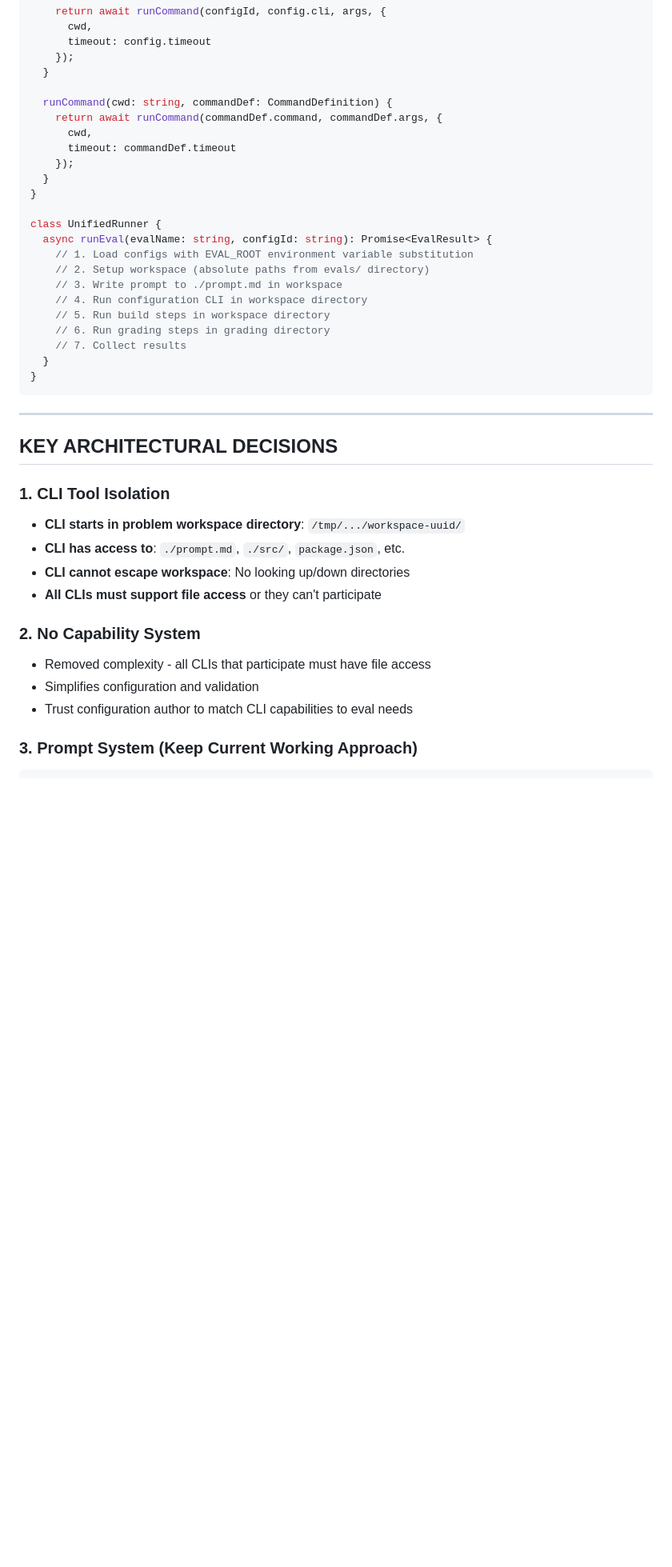
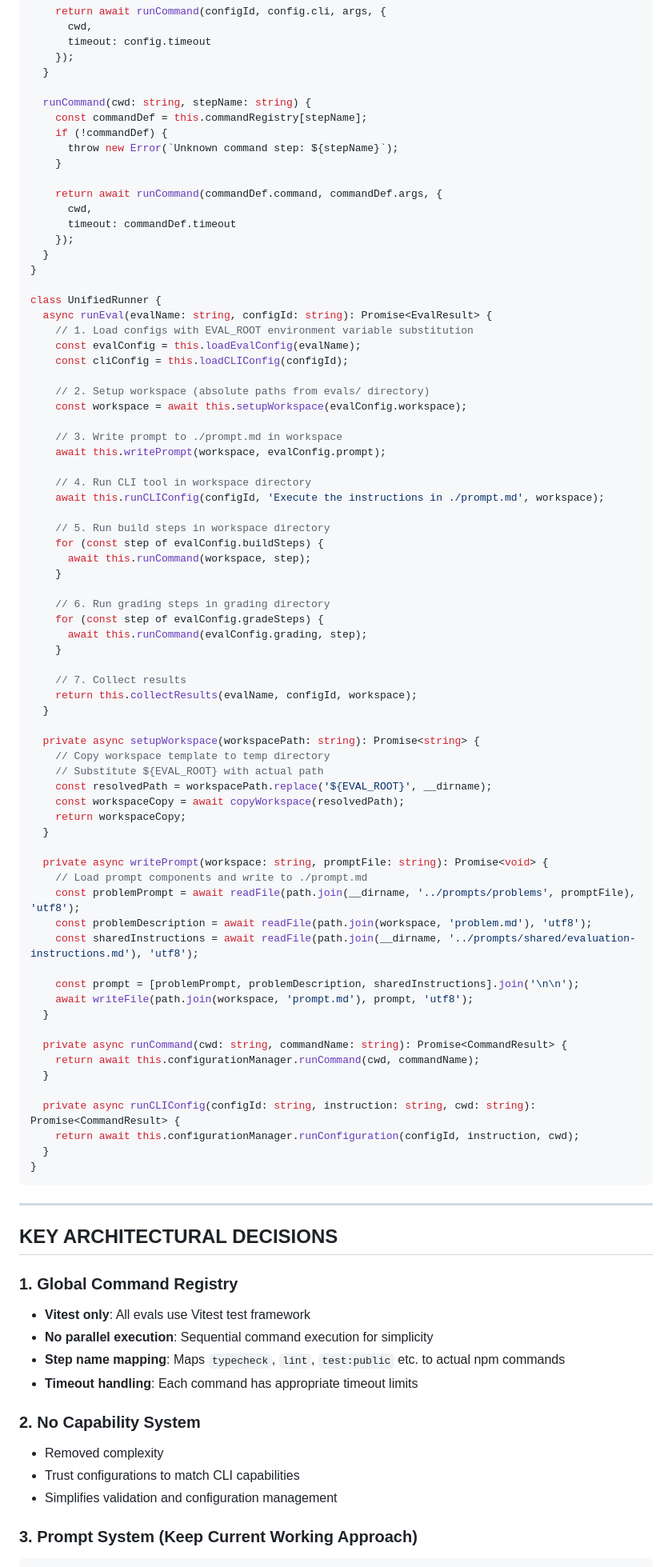
Before and after one commit to acoliver/evals, a Markdown page: project-plans/restructure/overview.md, the part around the change printed below. Shown: that part at 80% size. GitHub-like rendering; blank space fills up the shorter version.

````diff
--- a/project-plans/restructure/overview.md
+++ b/project-plans/restructure/overview.md
@@ -179,7 +177,12 @@ class ConfigurationManager {
     });
   }
 
-  runCommand(cwd: string, commandDef: CommandDefinition) {
+  runCommand(cwd: string, stepName: string) {
+    const commandDef = this.commandRegistry[stepName];
+    if (!commandDef) {
+      throw new Error(`Unknown command step: ${stepName}`);
+    }
+
     return await runCommand(commandDef.command, commandDef.args, {
       cwd,
       timeout: commandDef.timeout
@@ -190,12 +193,56 @@ class ConfigurationManager {
 class UnifiedRunner {
   async runEval(evalName: string, configId: string): Promise<EvalResult> {
     // 1. Load configs with EVAL_ROOT environment variable substitution
+    const evalConfig = this.loadEvalConfig(evalName);
+    const cliConfig = this.loadCLIConfig(configId);
+
     // 2. Setup workspace (absolute paths from evals/ directory)
+    const workspace = await this.setupWorkspace(evalConfig.workspace);
+
     // 3. Write prompt to ./prompt.md in workspace
-    // 4. Run configuration CLI in workspace directory
+    await this.writePrompt(workspace, evalConfig.prompt);
+
+    // 4. Run CLI tool in workspace directory
+    await this.runCLIConfig(configId, 'Execute the instructions in ./prompt.md', workspace);
+
     // 5. Run build steps in workspace directory
+    for (const step of evalConfig.buildSteps) {
+      await this.runCommand(workspace, step);
+    }
+
     // 6. Run grading steps in grading directory
+    for (const step of evalConfig.gradeSteps) {
+      await this.runCommand(evalConfig.grading, step);
+    }
+
     // 7. Collect results
+    return this.collectResults(evalName, configId, workspace);
+  }
+
+  private async setupWorkspace(workspacePath: string): Promise<string> {
+    // Copy workspace template to temp directory
+    // Substitute ${EVAL_ROOT} with actual path
+    const resolvedPath = workspacePath.replace('${EVAL_ROOT}', __dirname);
+    const workspaceCopy = await copyWorkspace(resolvedPath);
+    return workspaceCopy;
+  }
+
+  private async writePrompt(workspace: string, promptFile: string): Promise<void> {
+    // Load prompt components and write to ./prompt.md
+    const problemPrompt = await readFile(path.join(__dirname, '../prompts/problems', promptFile), 'utf8');
+    const problemDescription = await readFile(path.join(workspace, 'problem.md'), 'utf8');
+    const sharedInstructions = await readFile(path.join(__dirname, '../prompts/shared/evaluation-instructions.md'), 'utf8');
+
+    const prompt = [problemPrompt, problemDescription, sharedInstructions].join('\n\n');
+    await writeFile(path.join(workspace, 'prompt.md'), prompt, 'utf8');
+  }
+
+  private async runCommand(cwd: string, commandName: string): Promise<CommandResult> {
+    return await this.configurationManager.runCommand(cwd, commandName);
+  }
+
+  private async runCLIConfig(configId: string, instruction: string, cwd: string): Promise<CommandResult> {
+    return await this.configurationManager.runConfiguration(configId, instruction, cwd);
   }
 }
 ```
@@ -204,16 +251,16 @@ class UnifiedRunner {
 
 ##  **KEY ARCHITECTURAL DECISIONS**
 
-### **1. CLI Tool Isolation**
-- **CLI starts in problem workspace directory**: `/tmp/.../workspace-uuid/`
-- **CLI has access to**: `./prompt.md`, `./src/`, `package.json`, etc.
-- **CLI cannot escape workspace**: No looking up/down directories
-- **All CLIs must support file access** or they can't participate
+### **1. Global Command Registry**
+- **Vitest only**: All evals use Vitest test framework
+- **No parallel execution**: Sequential command execution for simplicity
+- **Step name mapping**: Maps `typecheck`, `lint`, `test:public` etc. to actual npm commands
+- **Timeout handling**: Each command has appropriate timeout limits
 
 ### **2. No Capability System**
-- Removed complexity - all CLIs that participate must have file access
-- Simplifies configuration and validation
-- Trust configuration author to match CLI capabilities to eval needs
+- Removed complexity
+- Trust configurations to match CLI capabilities
+- Simplifies validation and configuration management
 
 ### **3. Prompt System (Keep Current Working Approach)**
 ```typescript
````
Also changed, not shown: other parts of project-plans/restructure/overview.md (+31 -18 lines).
